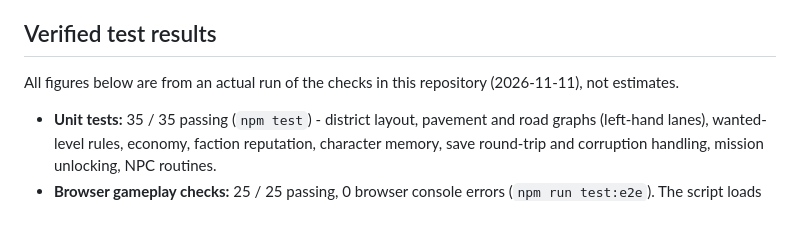
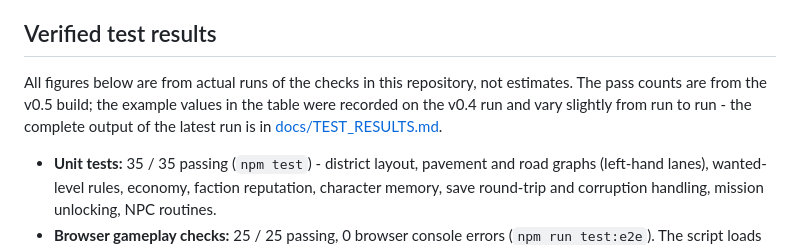
Before and after one commit to obinnapatrick/obinnapatrick, a Markdown page: capital-after-dark/README.md, the part around the change. Drawn GitHub-style; blank space fills up the shorter version.

Commit message:
Clarify which run the README example figures come from
Co-Authored-By: Claude Fable 5.2 <noreply@anthropic.com>
Claude-Session: https://claude.ai/code/session_017cpviv71Z7wSQXDLZ53jAZ

```diff
--- a/capital-after-dark/README.md
+++ b/capital-after-dark/README.md
@@ -245,7 +245,7 @@ streets and untextured models are what most give it away.
 
 ## Verified test results
 
-All figures below are from an actual run of the checks in this repository (2026-11-11), not estimates.
+All figures below are from actual runs of the checks in this repository, not estimates. The pass counts are from the v0.5 build; the example values in the table were recorded on the v0.4 run and vary slightly from run to run - the complete output of the latest run is in [docs/TEST_RESULTS.md](docs/TEST_RESULTS.md).
 
 - **Unit tests:** 35 / 35 passing (`npm test`) - district layout, pavement and road graphs (left-hand lanes),
   wanted-level rules, economy, faction reputation, character memory, save round-trip and corruption handling,
```
